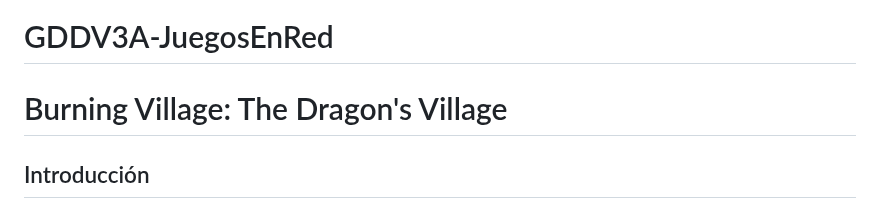
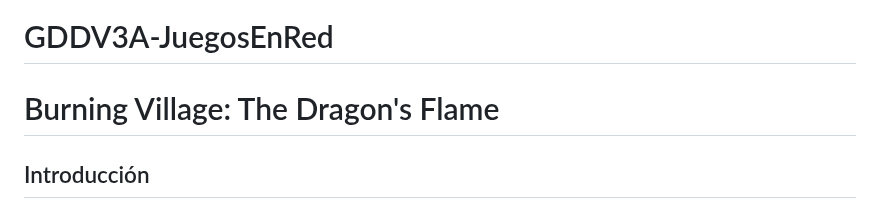
Before and after one commit to Luangoma/GDDV3A-JuegosEnRed, a Markdown page: README.md, the part around the change. Drawn GitHub-style.

Commit message:
Update README.md
Fixed typo in readme

```diff
--- a/README.md
+++ b/README.md
@@ -1,6 +1,6 @@
 # GDDV3A-JuegosEnRed
 
-# Burning Village: The Dragon's Village
+# Burning Village: The Dragon's Flame
 
 ## Introducción
 
```
